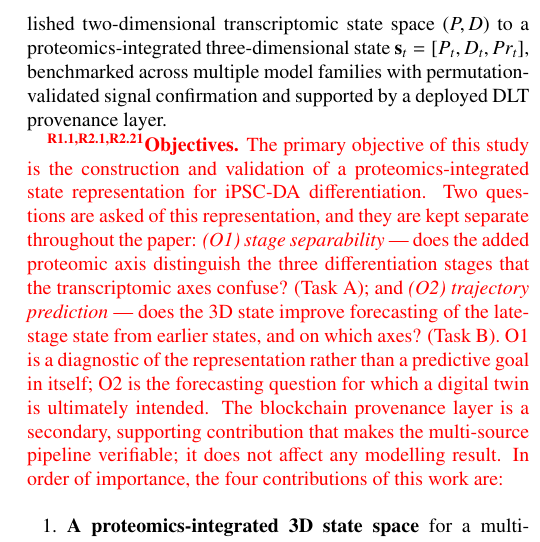
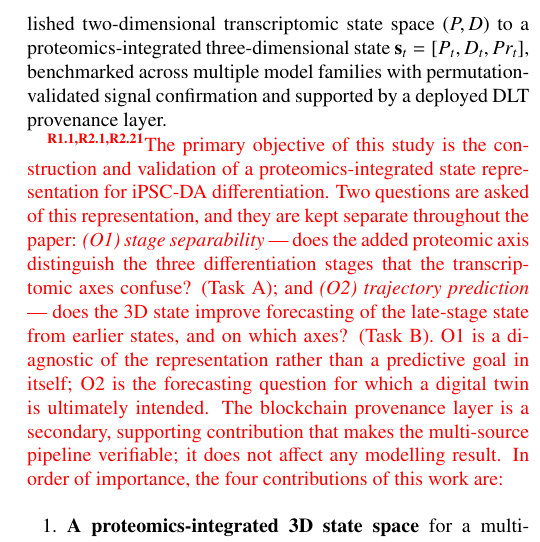
Before and after one commit to xaviwho/stem-multi-omics, a LaTeX paper (paper_dt1/revision.tex): part of one column of page 2 of 16, cut so that both start at the same text. Compiled offline with pdfLaTeX.

Commit message:
Compiled 2026-11-26 12:40 UTC

```diff
--- a/paper_dt1/revision.tex
+++ b/paper_dt1/revision.tex
@@ -155,7 +155,7 @@ permutation-validated signal confirmation and
 supported by a deployed DLT provenance layer.
 
 \begin{revblock}{R1.1,R2.1,R2.21}
-  \textbf{Objectives.} The primary objective of this study is
+The primary objective of this study is
   the construction and validation of a proteomics-integrated
   state representation for iPSC-DA differentiation. Two
   questions are asked of this representation, and they are
```
